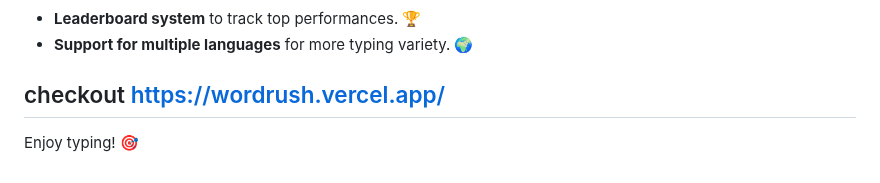
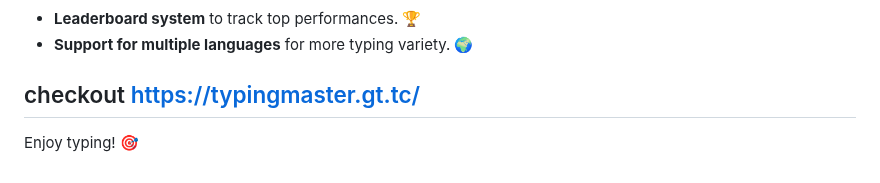
Before and after one commit to imbhaumik168/typing_speed_test, a Markdown page: README.md, the part around the change. Drawn GitHub-style.

```diff
--- a/README.md
+++ b/README.md
@@ -85,6 +85,6 @@ This **Typing Speed Test** is an excellent tool to **improve typing speed and ac
 - **Leaderboard system** to track top performances. 🏆
 - **Support for multiple languages** for more typing variety. 🌍
 
-## checkout https://wordrush.vercel.app/
+## checkout https://typingmaster.gt.tc/
 
 Enjoy typing! 🎯
```
